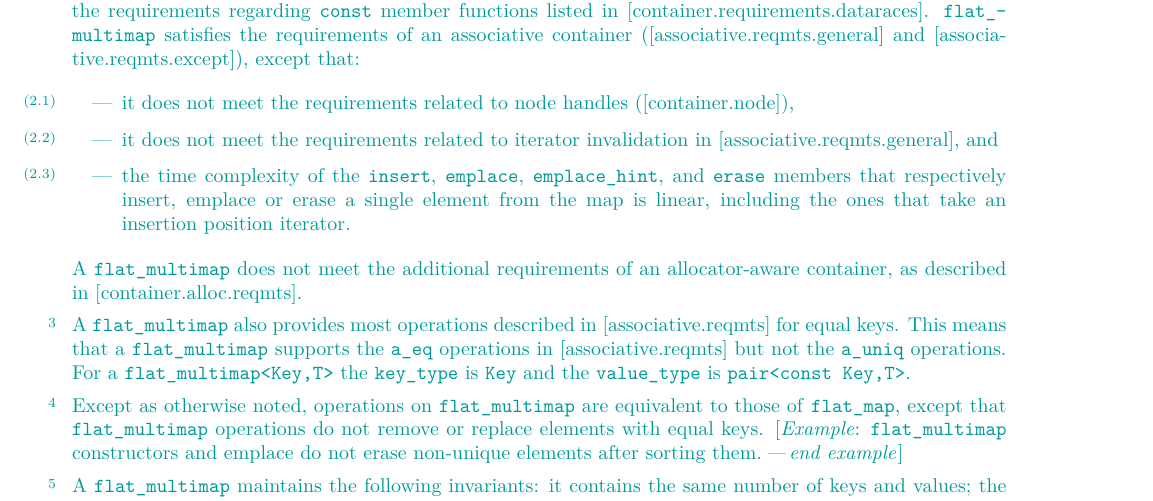
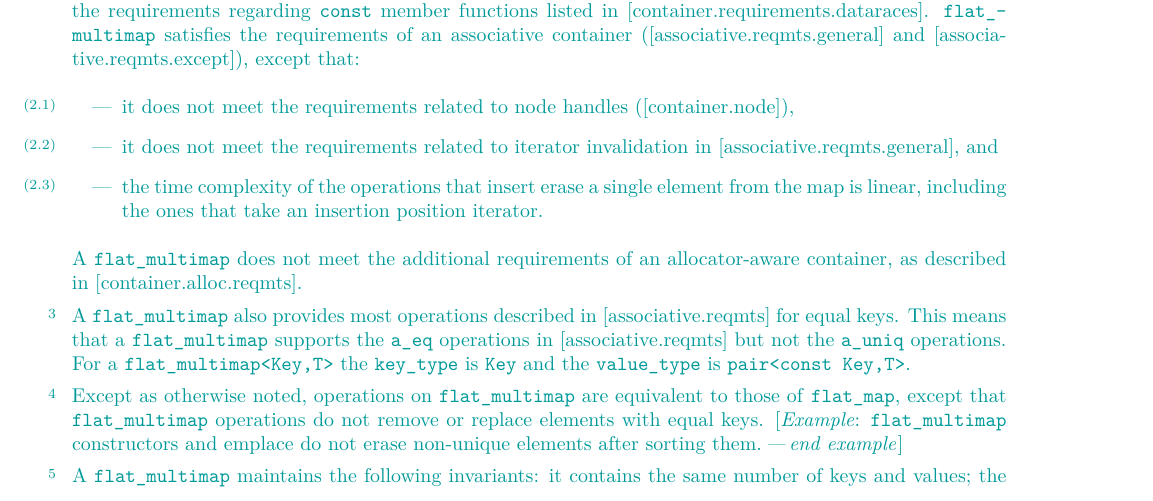
Before and after one commit to tzlaine/flat_map, a LaTeX book (paper/paper.tex, which reads paper/containers-lib.tex): part of page 19 of 29, cut so that both start at the same text. Compiled offline with pdfLaTeX.

Commit message:
Change the list of members with different time complexity than the associated containers to just "operations that insert or erase".  This was mentioned in a review at some point, but never got noted.

```diff
--- a/paper/containers-lib.tex
+++ b/paper/containers-lib.tex
@@ -1193,8 +1192,7 @@ requirements of an associative container ([associative.reqmts.general] and
 \begin{itemize}
 \item it does not meet the requirements related to node handles ([container.node]),
 \item it does not meet the requirements related to iterator invalidation in [associative.reqmts.general], and
-\item the time complexity of the \tcode{insert}, \tcode{emplace}, \tcode{emplace_hint},
-and \tcode{erase} members that respectively insert, emplace or erase a single
+\item the time complexity of the operations that insert erase a single
 element from the map is linear, including the ones that take an insertion
 position iterator.
 \end{itemize}
```
Also changed, not shown: paper/containers-lib.tex (3 more changed lines).
